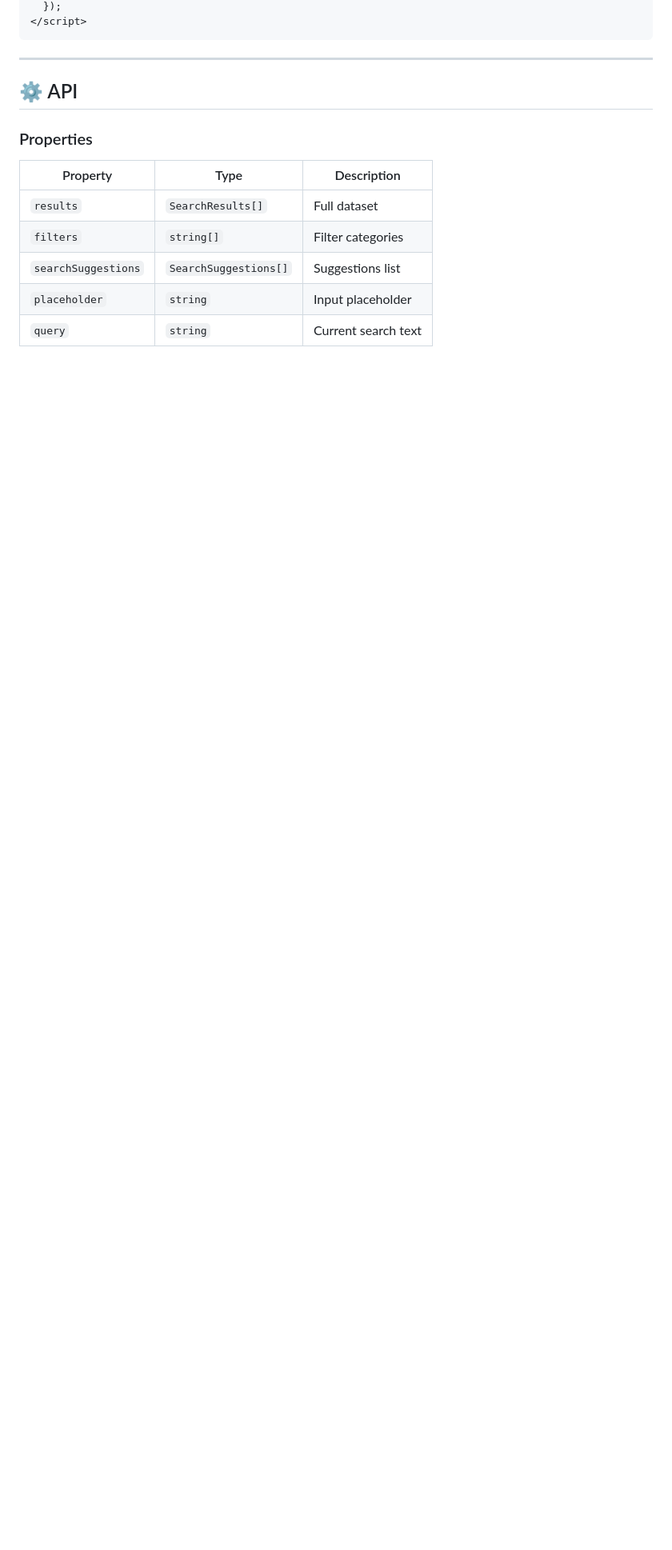
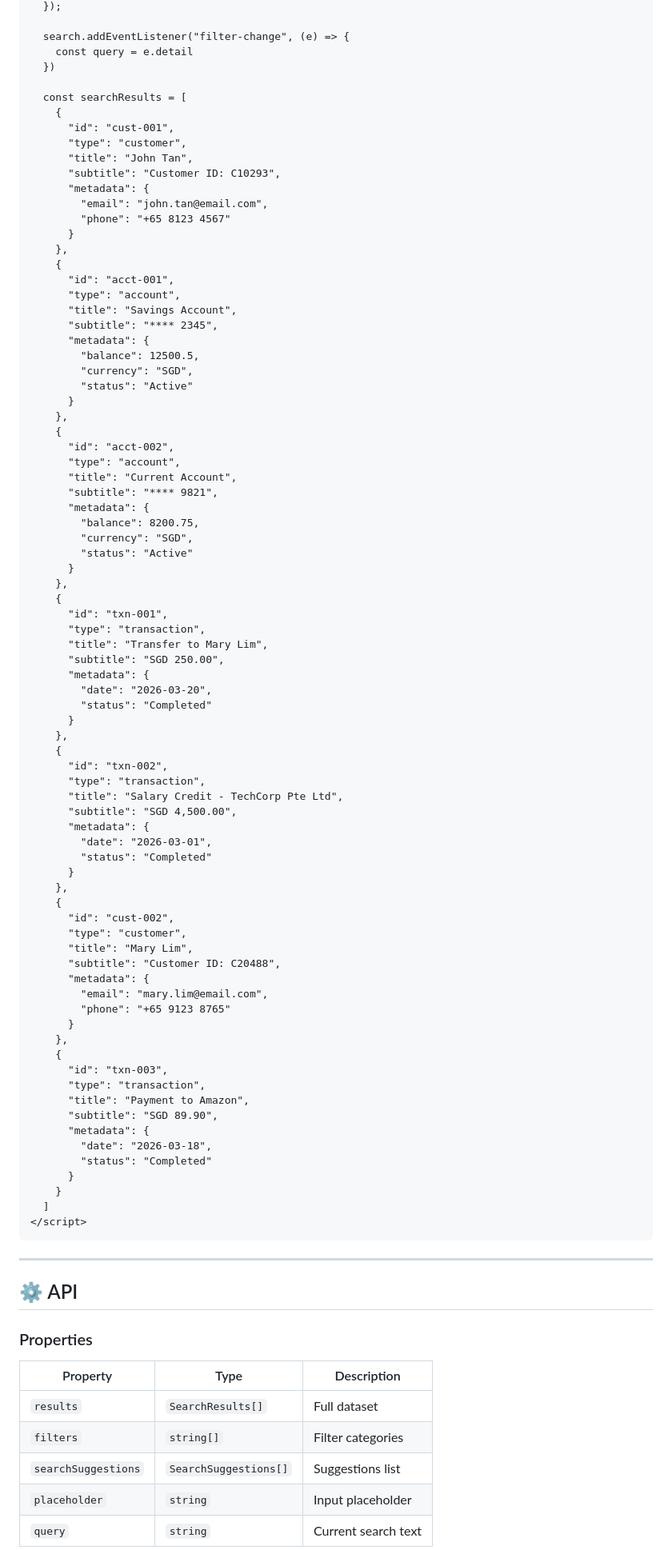
Before and after one commit to comebal/smart-search, a Markdown page: README.md, the part around one of its changes. Shown at 80% size. GitHub-like rendering; blank space fills up the shorter version.

````diff
--- a/README.md
+++ b/README.md
@@ -118,4 +100,83 @@ npm run test:watch
   });
+
+  search.addEventListener("filter-change", (e) => {
+    const query = e.detail
+  })
+
+  const searchResults = [
+    {
+      "id": "cust-001",
+      "type": "customer",
+      "title": "John Tan",
+      "subtitle": "Customer ID: C10293",
+      "metadata": {
+        "email": "john.tan@email.com",
+        "phone": "+65 8123 4567"
+      }
+    },
+    {
+      "id": "acct-001",
+      "type": "account",
+      "title": "Savings Account",
+      "subtitle": "**** 2345",
+      "metadata": {
+        "balance": 12500.5,
+        "currency": "SGD",
+        "status": "Active"
+      }
+    },
+    {
+      "id": "acct-002",
+      "type": "account",
+      "title": "Current Account",
+      "subtitle": "**** 9821",
+      "metadata": {
+        "balance": 8200.75,
+        "currency": "SGD",
+        "status": "Active"
+      }
+    },
+    {
+      "id": "txn-001",
+      "type": "transaction",
+      "title": "Transfer to Mary Lim",
+      "subtitle": "SGD 250.00",
+      "metadata": {
+        "date": "2026-03-20",
+        "status": "Completed"
+      }
+    },
+    {
+      "id": "txn-002",
+      "type": "transaction",
+      "title": "Salary Credit - TechCorp Pte Ltd",
+      "subtitle": "SGD 4,500.00",
+      "metadata": {
+        "date": "2026-03-01",
+        "status": "Completed"
+      }
+    },
+    {
+      "id": "cust-002",
+      "type": "customer",
+      "title": "Mary Lim",
+      "subtitle": "Customer ID: C20488",
+      "metadata": {
+        "email": "mary.lim@email.com",
+        "phone": "+65 9123 8765"
+      }
+    },
+    {
+      "id": "txn-003",
+      "type": "transaction",
+      "title": "Payment to Amazon",
+      "subtitle": "SGD 89.90",
+      "metadata": {
+        "date": "2026-03-18",
+        "status": "Completed"
+      }
+    }
+  ]
 </script>
 ```
 
````
Also changed, not shown: other parts of README.md (+9 -27 lines).
